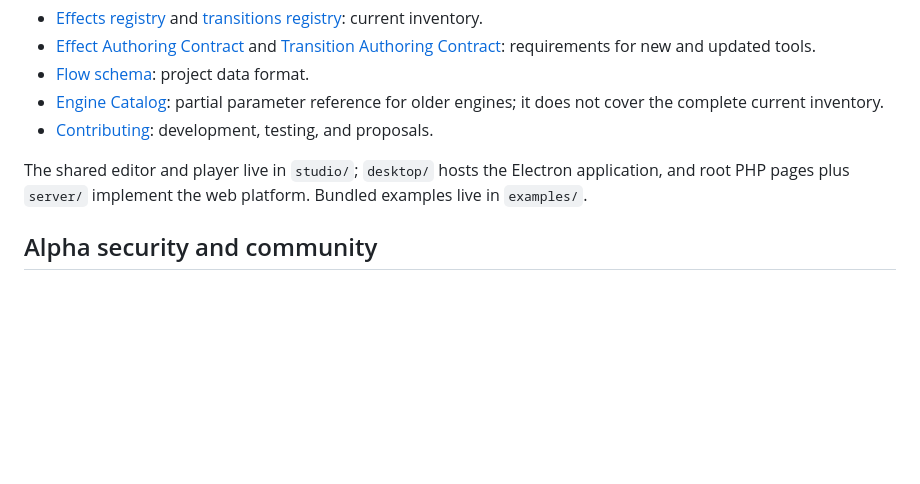
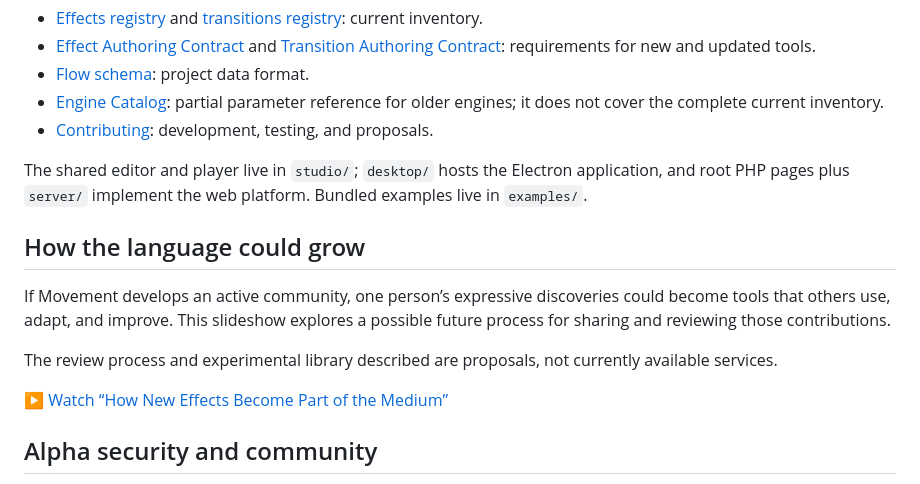
Before and after one commit to redhead-couple/movement, a Markdown page: README.md, the part around the change. GitHub-like rendering; blank space fills up the shorter version.

Commit message:
Add proposed community growth section to README

```diff
--- a/README.md
+++ b/README.md
@@ -118,6 +118,14 @@ The shared editor and player live in `studio/`; `desktop/` hosts the Electron
 application, and root PHP pages plus `server/` implement the web platform.
 Bundled examples live in `examples/`.
 
+## How the language could grow
+
+If Movement develops an active community, one person’s expressive discoveries could become tools that others use, adapt, and improve. This slideshow explores a possible future process for sharing and reviewing those contributions.
+
+The review process and experimental library described are proposals, not currently available services.
+
+[▶ Watch “How New Effects Become Part of the Medium”](https://redhead-couple.org/player.php?example=sharing)
+
 ## Alpha security and community
 
 Movement is experimental Alpha software. The web application includes prepared
```
